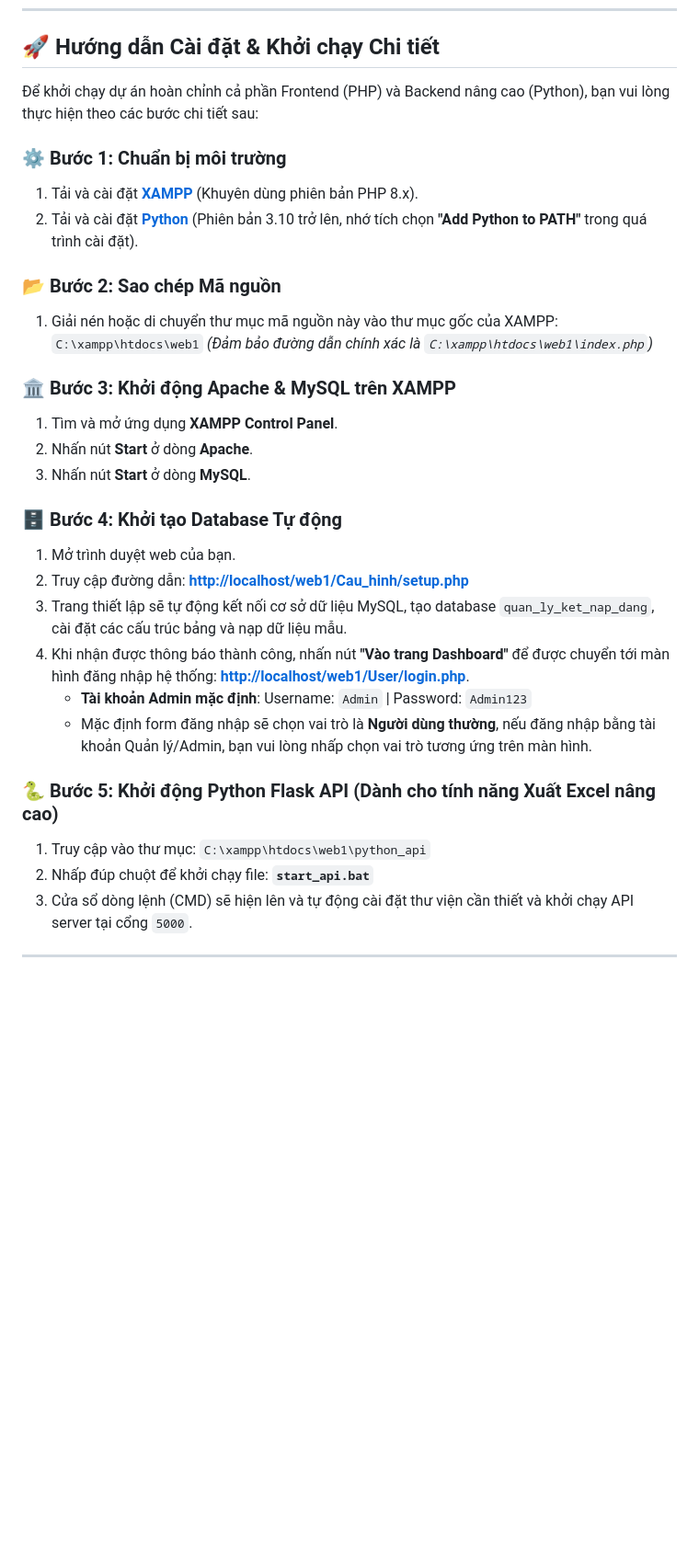
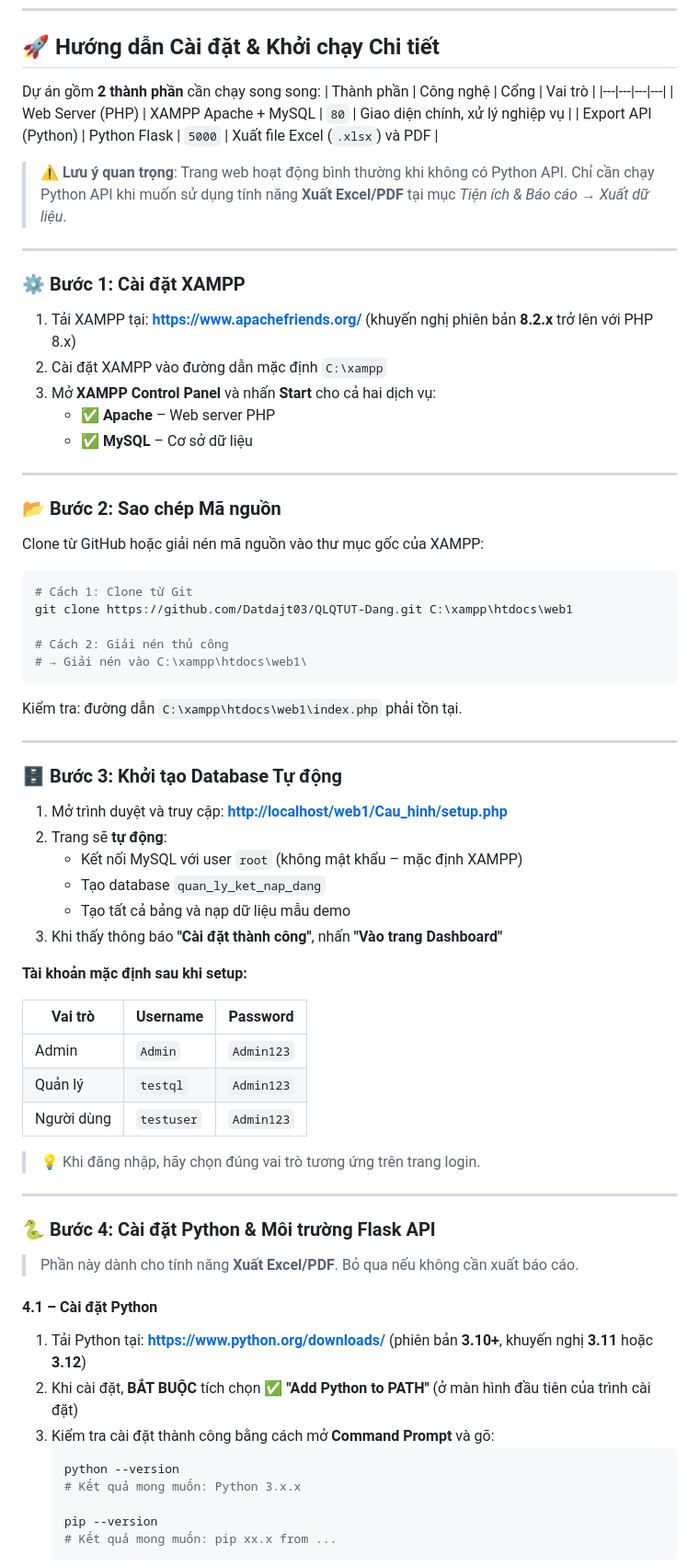
Before and after one commit to Datdajt03/QLQTUT-Dang, a Markdown page: README.md, the part around one of its changes. Shown at 92% size. Drawn GitHub-style; blank space fills up the shorter version.

Commit message:
Docs: expand README with detailed Python setup guide, troubleshooting, and Flask API instructions

````diff
--- a/README.md
+++ b/README.md
@@ -48,33 +48,77 @@ Hệ thống bổ sung hệ cơ sở đăng ký, đăng nhập và xác thực p
 
 ## 🚀 Hướng dẫn Cài đặt & Khởi chạy Chi tiết
 
-Để khởi chạy dự án hoàn chỉnh cả phần Frontend (PHP) và Backend nâng cao (Python), bạn vui lòng thực hiện theo các bước chi tiết sau:
+Dự án gồm **2 thành phần** cần chạy song song:
+| Thành phần | Công nghệ | Cổng | Vai trò |
+|---|---|---|---|
+| Web Server (PHP) | XAMPP Apache + MySQL | `80` | Giao diện chính, xử lý nghiệp vụ |
+| Export API (Python) | Python Flask | `5000` | Xuất file Excel (`.xlsx`) và PDF |
 
-### ⚙️ Bước 1: Chuẩn bị môi trường
-1. Tải và cài đặt **[XAMPP](https://www.apachefriends.org/)** (Khuyên dùng phiên bản PHP 8.x).
-2. Tải và cài đặt **[Python](https://www.python.org/downloads/)** (Phiên bản 3.10 trở lên, nhớ tích chọn **"Add Python to PATH"** trong quá trình cài đặt).
+> ⚠️ **Lưu ý quan trọng**: Trang web hoạt động bình thường khi không có Python API. Chỉ cần chạy Python API khi muốn sử dụng tính năng **Xuất Excel/PDF** tại mục *Tiện ích & Báo cáo → Xuất dữ liệu*.
+
+---
+
+### ⚙️ Bước 1: Cài đặt XAMPP
+
+1. Tải XAMPP tại: **[https://www.apachefriends.org/](https://www.apachefriends.org/)** (khuyến nghị phiên bản **8.2.x** trở lên với PHP 8.x)
+2. Cài đặt XAMPP vào đường dẫn mặc định `C:\xampp`
+3. Mở **XAMPP Control Panel** và nhấn **Start** cho cả hai dịch vụ:
+   - ✅ **Apache** – Web server PHP
+   - ✅ **MySQL** – Cơ sở dữ liệu
+
+---
 
 ### 📂 Bước 2: Sao chép Mã nguồn
-1. Giải nén hoặc di chuyển thư mục mã nguồn này vào thư mục gốc của XAMPP:
-   `C:\xampp\htdocs\web1`
-   *(Đảm bảo đường dẫn chính xác là `C:\xampp\htdocs\web1\index.php`)*
 
-### 🏛️ Bước 3: Khởi động Apache & MySQL trên XAMPP
-1. Tìm và mở ứng dụng **XAMPP Control Panel**.
-2. Nhấn nút **Start** ở dòng **Apache**.
-3. Nhấn nút **Start** ở dòng **MySQL**.
+Clone từ GitHub hoặc giải nén mã nguồn vào thư mục gốc của XAMPP:
 
-### 🗄️ Bước 4: Khởi tạo Database Tự động
-1. Mở trình duyệt web của bạn.
-2. Truy cập đường dẫn: **[http://localhost/web1/Cau_hinh/setup.php](http://localhost/web1/Cau_hinh/setup.php)**
-3. Trang thiết lập sẽ tự động kết nối cơ sở dữ liệu MySQL, tạo database `quan_ly_ket_nap_dang`, cài đặt các cấu trúc bảng và nạp dữ liệu mẫu.
-4. Khi nhận được thông báo thành công, nhấn nút **"Vào trang Dashboard"** để được chuyển tới màn hình đăng nhập hệ thống: **[http://localhost/web1/User/login.php](http://localhost/web1/User/login.php)**.
-   * **Tài khoản Admin mặc định**: Username: `Admin` | Password: `Admin123`
-   * Mặc định form đăng nhập sẽ chọn vai trò là **Người dùng thường**, nếu đăng nhập bằng tài khoản Quản lý/Admin, bạn vui lòng nhấp chọn vai trò tương ứng trên màn hình.
+```bash
+# Cách 1: Clone từ Git
+git clone https://github.com/Datdajt03/QLQTUT-Dang.git C:\xampp\htdocs\web1
 
-### 🐍 Bước 5: Khởi động Python Flask API (Dành cho tính năng Xuất Excel nâng cao)
-1. Truy cập vào thư mục: `C:\xampp\htdocs\web1\python_api`
-2. Nhấp đúp chuột để khởi chạy file: **`start_api.bat`**
-3. Cửa sổ dòng lệnh (CMD) sẽ hiện lên và tự động cài đặt thư viện cần thiết và khởi chạy API server tại cổng `5000`.
+# Cách 2: Giải nén thủ công
+# → Giải nén vào C:\xampp\htdocs\web1\
+```
+
+Kiểm tra: đường dẫn `C:\xampp\htdocs\web1\index.php` phải tồn tại.
 
 ---
+
+### 🗄️ Bước 3: Khởi tạo Database Tự động
+
+1. Mở trình duyệt và truy cập: **[http://localhost/web1/Cau_hinh/setup.php](http://localhost/web1/Cau_hinh/setup.php)**
+2. Trang sẽ **tự động**:
+   - Kết nối MySQL với user `root` (không mật khẩu – mặc định XAMPP)
+   - Tạo database `quan_ly_ket_nap_dang`
+   - Tạo tất cả bảng và nạp dữ liệu mẫu demo
+3. Khi thấy thông báo **"Cài đặt thành công"**, nhấn **"Vào trang Dashboard"**
+
+**Tài khoản mặc định sau khi setup:**
+
+| Vai trò | Username | Password |
+|---|---|---|
+| Admin | `Admin` | `Admin123` |
+| Quản lý | `testql` | `Admin123` |
+| Người dùng | `testuser` | `Admin123` |
+
+> 💡 Khi đăng nhập, hãy chọn đúng vai trò tương ứng trên trang login.
+
+---
+
+### 🐍 Bước 4: Cài đặt Python & Môi trường Flask API
+
+> Phần này dành cho tính năng **Xuất Excel/PDF**. Bỏ qua nếu không cần xuất báo cáo.
+
+#### 4.1 – Cài đặt Python
+
+1. Tải Python tại: **[https://www.python.org/downloads/](https://www.python.org/downloads/)** (phiên bản **3.10+**, khuyến nghị **3.11** hoặc **3.12**)
+2. Khi cài đặt, **BẮT BUỘC** tích chọn ✅ **"Add Python to PATH"** (ở màn hình đầu tiên của trình cài đặt)
+3. Kiểm tra cài đặt thành công bằng cách mở **Command Prompt** và gõ:
+   ```bash
+   python --version
+   # Kết quả mong muốn: Python 3.x.x
+
+   pip --version
+   # Kết quả mong muốn: pip xx.x from ...
+   ```
+
````
Also changed, not shown: other parts of README.md (+91 -0 lines).
